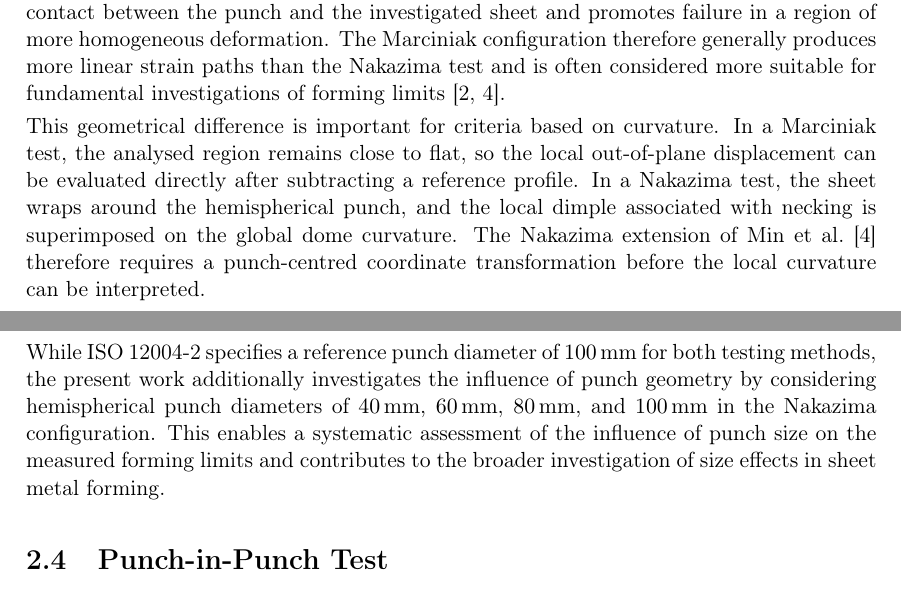
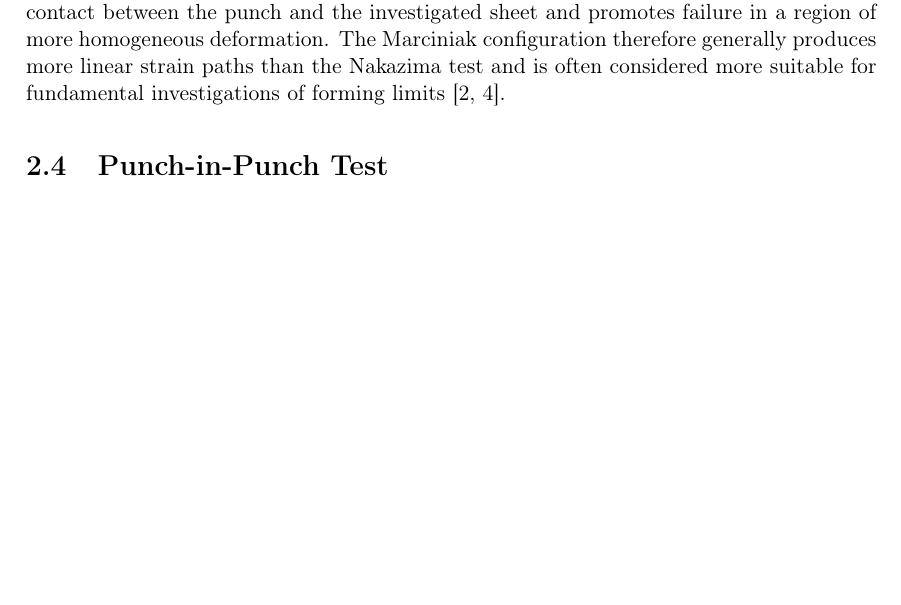
Before and after one commit to andrecruzf/AbaqusProject, a LaTeX thesis (report/Report.tex, which reads report/chapters/theory.tex): two parts of pages 16 and 17 of 77 before the commit and part of page 16 of 76 after it, the two joined at a grey line, cut so that both start at the same text, the shorter picture padded with empty space. Compiled offline with pdfLaTeX.

Commit message:
Trim Nakazima/Marciniak theory section
Remove two paragraphs that over-extended the general test-method
description into project-specific and method-specific territory: the
tested punch-diameter matrix (already given in the Experimental
Campaign chapter) and the curvature-criterion coordinate-treatment
preview (already derived in full in the Min-Stoughton subsection).

```diff
--- a/report/chapters/theory.tex
+++ b/report/chapters/theory.tex
@@ -66,25 +66,6 @@ promotes failure in a region of more homogeneous deformation. The Marciniak
 configuration therefore generally produces more linear strain paths than the
 Nakazima test and is often considered more suitable for fundamental
 investigations of forming limits~\cite{ISO120042, Min2017}.
-
-This geometrical difference is important for criteria based on curvature.
-In a Marciniak test, the analysed region remains close to flat, so the local
-out-of-plane displacement can be evaluated directly after subtracting a
-reference profile. In a Nakazima test, the sheet wraps around the hemispherical
-punch, and the local dimple associated with necking is superimposed on the
-global dome curvature. The Nakazima extension of Min et al.~\cite{Min2017}
-therefore requires a punch-centred coordinate transformation before the local
-curvature can be interpreted.
-
-While ISO~12004-2 specifies a reference punch diameter of
-\SI{100}{\milli\meter} for both testing methods, the present work additionally
-investigates the influence of punch geometry by considering hemispherical punch
-diameters of \SI{40}{\milli\meter}, \SI{60}{\milli\meter},
-\SI{80}{\milli\meter}, and \SI{100}{\milli\meter} in the Nakazima
-configuration. This enables a systematic assessment of the influence of punch
-size on the measured forming limits and contributes to the broader investigation
-of size effects in sheet metal forming.
-
 
 \section{Punch-in-Punch Test}
 
```
